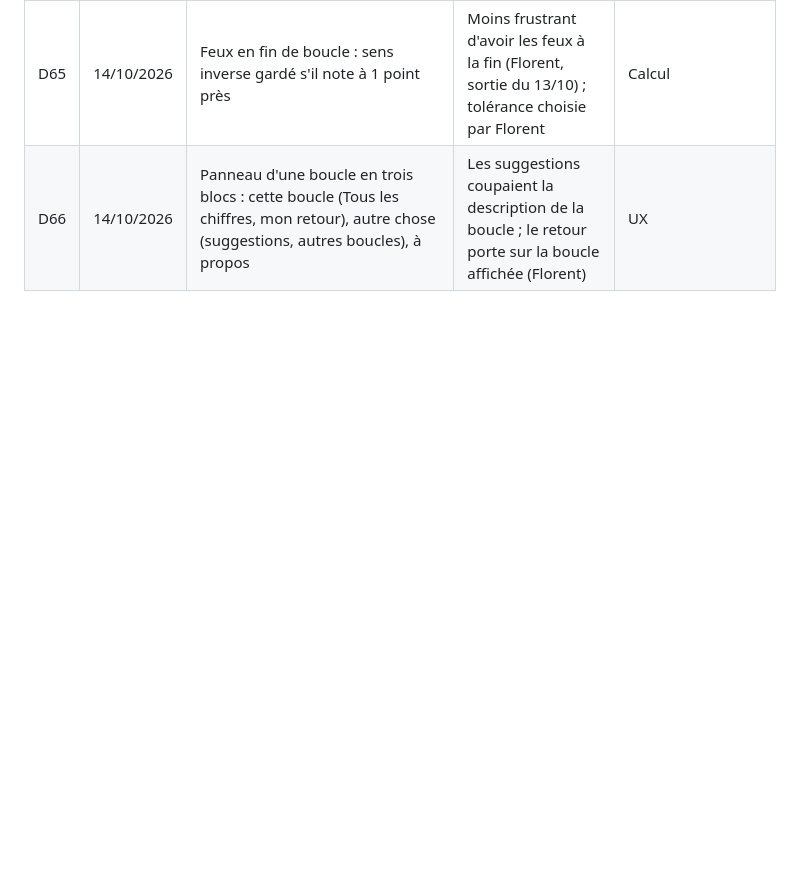
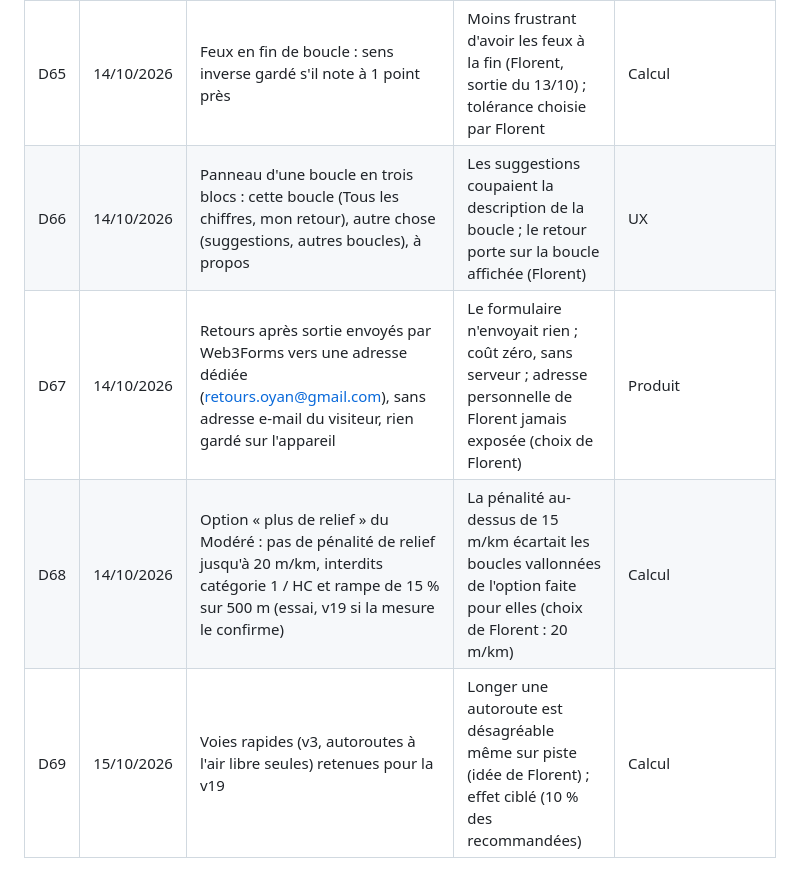
Before and after one commit to florentbedouret-lgtm/velo-loops, a Markdown page: docs/decisions.md, the part around the change. Rendered like a GitHub page; blank space fills up the shorter version.

```diff
--- a/docs/decisions.md
+++ b/docs/decisions.md
@@ -70,3 +70,6 @@ Format : une ligne par décision. Ajouter en bas ; ne pas effacer — si une dé
 | D64 | 14/10/2026 | Modèle de temps v19 (prêt, à activer en v19) : puissance +50 % en côte, ralentissement selon la densité de carrefours, 15 s par feu (arrêt, freinage et relance) ; plafond de descente 28 km/h en Modéré (25 mesurés sur Florent, prudent ; 22 / 32 estimés en Tranquille / Sportif) | Recalage sur les 3 sorties de Florent ensemble : écart −1 à −3 % au lieu de +12 % ; ne pas calquer sa prudence, rester prudent (choix de Florent) | Calcul |
 | D65 | 14/10/2026 | Feux en fin de boucle : sens inverse gardé s'il note à 1 point près | Moins frustrant d'avoir les feux à la fin (Florent, sortie du 13/10) ; tolérance choisie par Florent | Calcul |
 | D66 | 14/10/2026 | Panneau d'une boucle en trois blocs : cette boucle (Tous les chiffres, mon retour), autre chose (suggestions, autres boucles), à propos | Les suggestions coupaient la description de la boucle ; le retour porte sur la boucle affichée (Florent) | UX |
+| D67 | 14/10/2026 | Retours après sortie envoyés par Web3Forms vers une adresse dédiée (retours.oyan@gmail.com), sans adresse e-mail du visiteur, rien gardé sur l'appareil | Le formulaire n'envoyait rien ; coût zéro, sans serveur ; adresse personnelle de Florent jamais exposée (choix de Florent) | Produit |
+| D68 | 14/10/2026 | Option « plus de relief » du Modéré : pas de pénalité de relief jusqu'à 20 m/km, interdits catégorie 1 / HC et rampe de 15 % sur 500 m (essai, v19 si la mesure le confirme) | La pénalité au-dessus de 15 m/km écartait les boucles vallonnées de l'option faite pour elles (choix de Florent : 20 m/km) | Calcul |
+| D69 | 15/10/2026 | Voies rapides (v3, autoroutes à l'air libre seules) retenues pour la v19 | Longer une autoroute est désagréable même sur piste (idée de Florent) ; effet ciblé (10 % des recommandées) | Calcul |
```
Also changed, not shown: handoff.md (+14 -2 lines).
